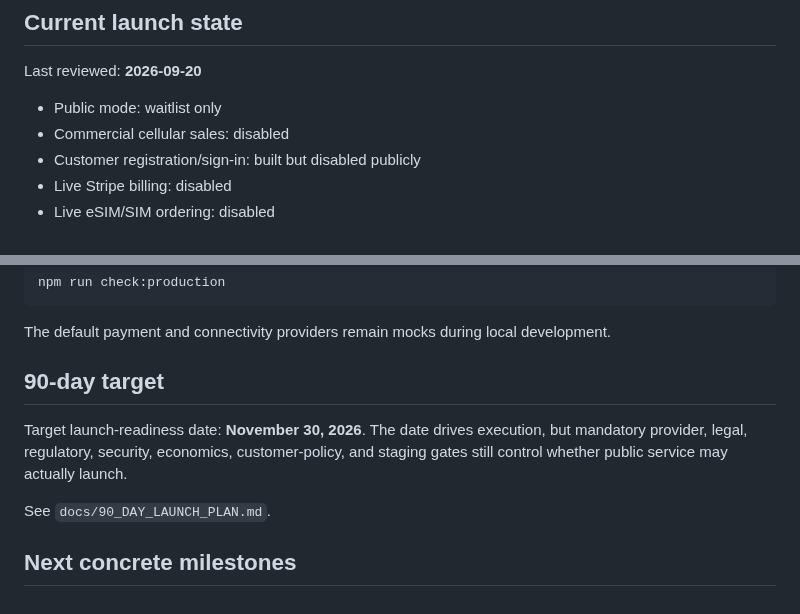
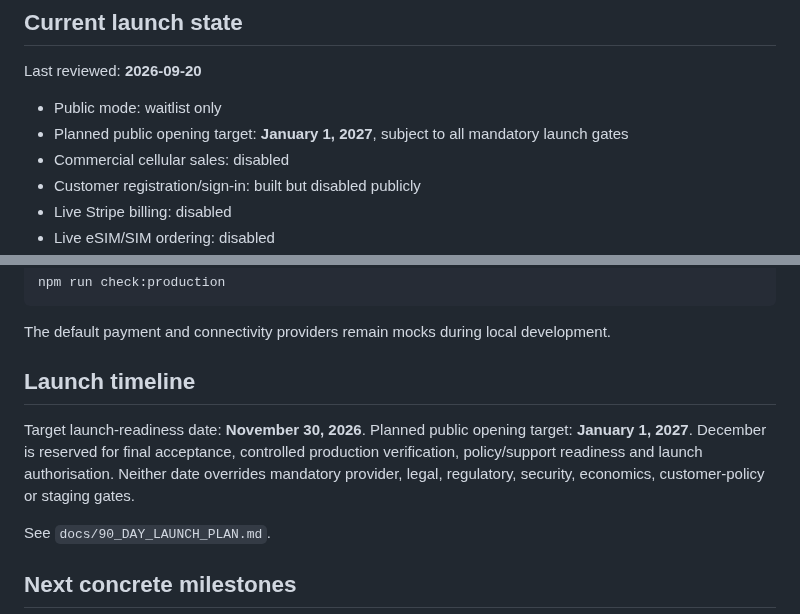
Before and after one commit to Galaxys22702/streetwise-connection-, a Markdown page: README.md, 2 parts joined by grey strips. Rendered like a GitHub page.

Commit message:
docs: set January 1 2027 public opening target

```diff
--- a/README.md
+++ b/README.md
@@ -13,6 +13,7 @@ Streetwise does not own towers or licensed radio spectrum. The commercially real
 Last reviewed: **2026-09-20**
 
 - Public mode: waitlist only
+- Planned public opening target: **January 1, 2027**, subject to all mandatory launch gates
 - Commercial cellular sales: disabled
 - Customer registration/sign-in: built but disabled publicly
 - Live Stripe billing: disabled
@@ -220,9 +221,9 @@ npm run check:production
 
 The default payment and connectivity providers remain mocks during local development.
 
-## 90-day target
+## Launch timeline
 
-Target launch-readiness date: **November 30, 2026**. The date drives execution, but mandatory provider, legal, regulatory, security, economics, customer-policy, and staging gates still control whether public service may actually launch.
+Target launch-readiness date: **November 30, 2026**. Planned public opening target: **January 1, 2027**. December is reserved for final acceptance, controlled production verification, policy/support readiness and launch authorisation. Neither date overrides mandatory provider, legal, regulatory, security, economics, customer-policy or staging gates.
 
 See `docs/90_DAY_LAUNCH_PLAN.md`.
 
```
